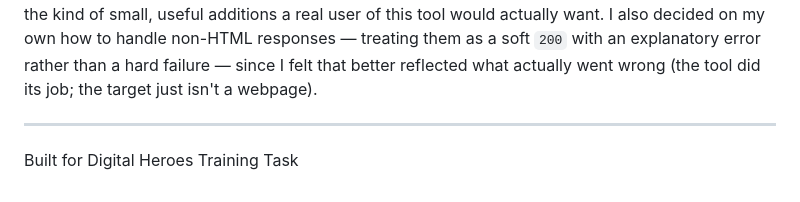
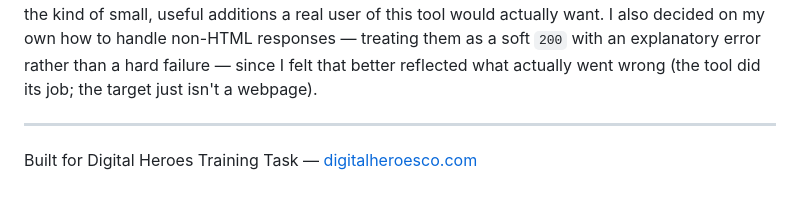
Before and after one commit to Poorvikanp/Page-Pulse, a Markdown page: README.md, the part around the change. Rendered like a GitHub page.

```diff
--- a/README.md
+++ b/README.md
@@ -82,4 +82,4 @@ Error responses:
 I used Claude to scaffold the initial FastAPI structure — the `/audit` endpoint, the parsing logic, and the first pass at the test suite. From there I ran it locally, tested it against real sites (including checking it correctly caught 17 images missing alt text on github.com), and changed the UI myself: swapped the color palette away from the generic blue-on-white default, added the status-code badge (color-coded by 2xx/3xx/4xx+) and the "copy report as JSON" button, since those felt like the kind of small, useful additions a real user of this tool would actually want. I also decided on my own how to handle non-HTML responses — treating them as a soft `200` with an explanatory error rather than a hard failure — since I felt that better reflected what actually went wrong (the tool did its job; the target just isn't a webpage).
 
 ---
-Built for Digital Heroes Training Task
+Built for Digital Heroes Training Task — [digitalheroesco.com](https://digitalheroesco.com)
```
